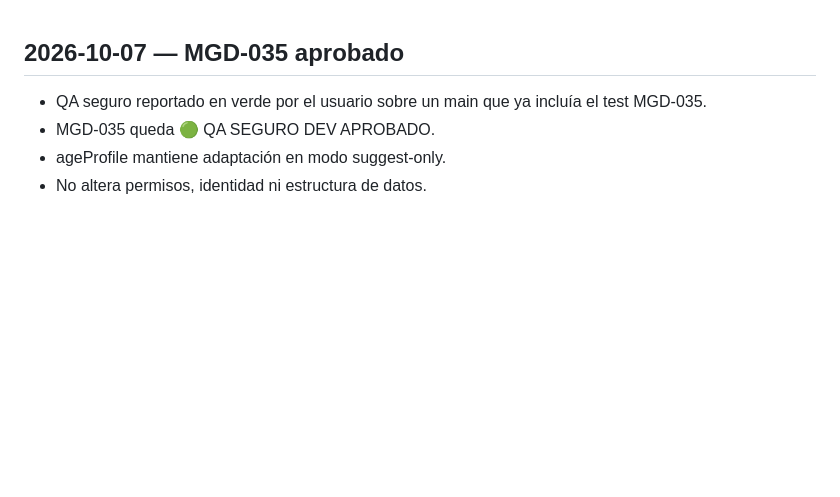
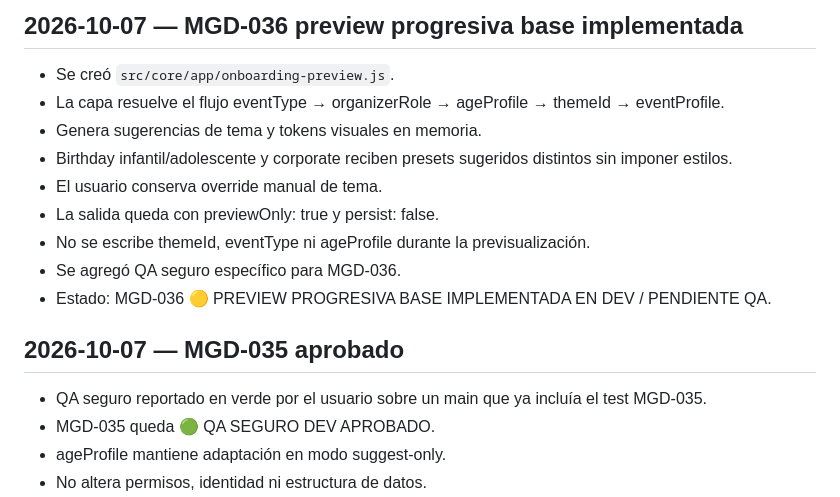
Before and after one commit to avaldiviezoch/invitaciones, a Markdown page: mi-lu-gran-dia-reestructuracion/docs/HISTORIAL_AVANCES.md, the part around the change. Drawn GitHub-style; blank space fills up the shorter version.

Commit message:
Docs: registrar implementacion MGD-036

```diff
--- a/mi-lu-gran-dia-reestructuracion/docs/HISTORIAL_AVANCES.md
+++ b/mi-lu-gran-dia-reestructuracion/docs/HISTORIAL_AVANCES.md
@@ -1,3 +1,15 @@
+## 2026-10-07 — MGD-036 preview progresiva base implementada
+
+- Se creó `src/core/app/onboarding-preview.js`.
+- La capa resuelve el flujo eventType → organizerRole → ageProfile → themeId → eventProfile.
+- Genera sugerencias de tema y tokens visuales en memoria.
+- Birthday infantil/adolescente y corporate reciben presets sugeridos distintos sin imponer estilos.
+- El usuario conserva override manual de tema.
+- La salida queda con previewOnly: true y persist: false.
+- No se escribe themeId, eventType ni ageProfile durante la previsualización.
+- Se agregó QA seguro específico para MGD-036.
+- Estado: MGD-036 🟡 PREVIEW PROGRESIVA BASE IMPLEMENTADA EN DEV / PENDIENTE QA.
+
 ## 2026-10-07 — MGD-035 aprobado
 
 - QA seguro reportado en verde por el usuario sobre un main que ya incluía el test MGD-035.
```
